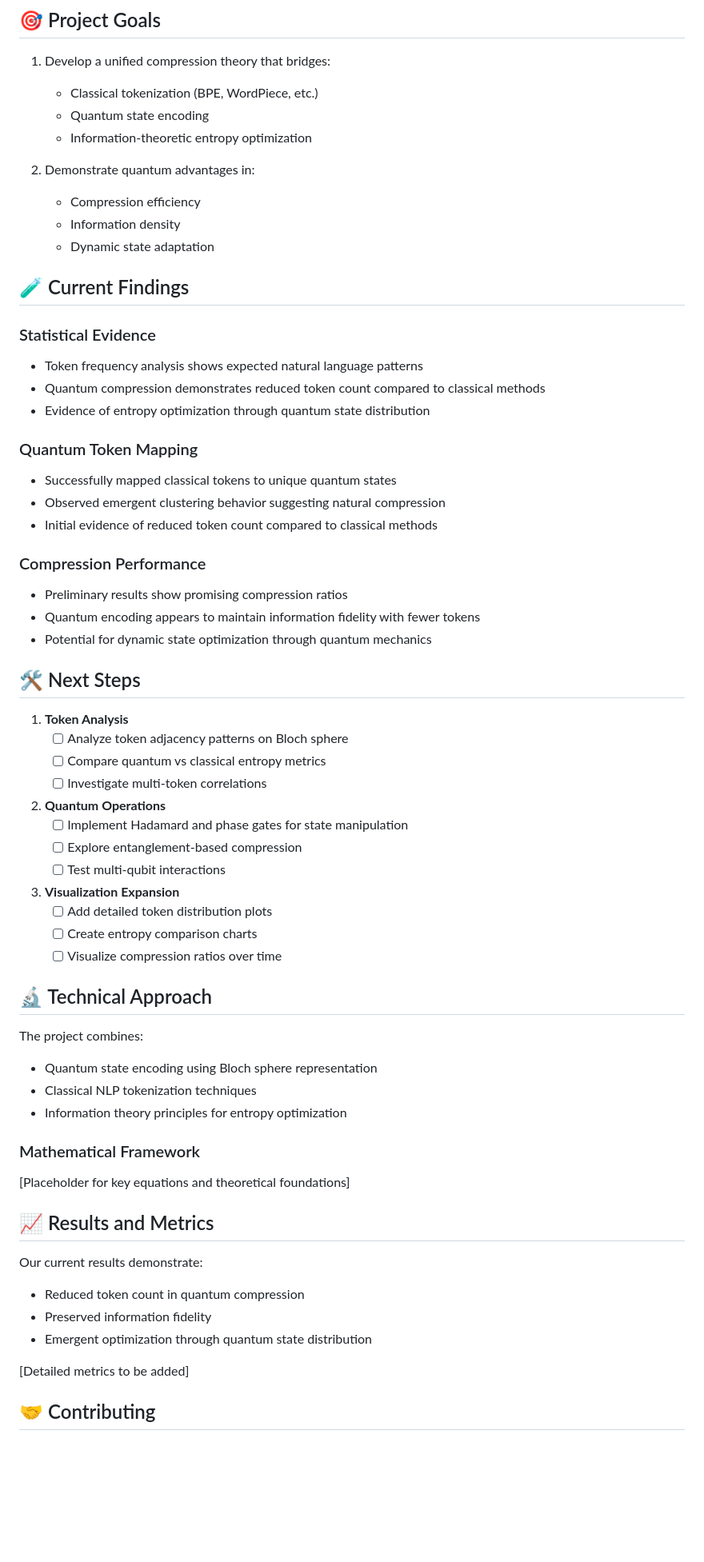
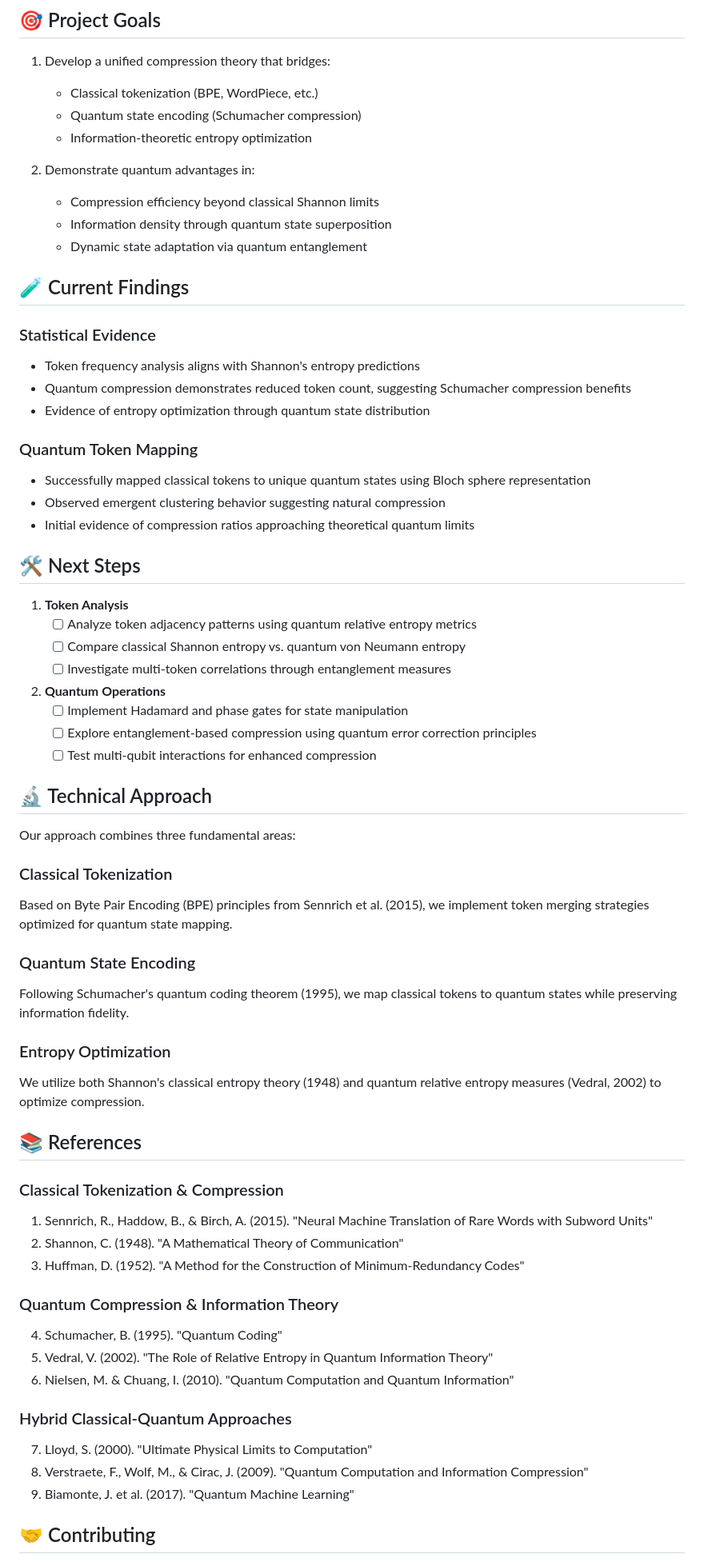
Before and after one commit to shanetrimbur/quantum-tokenization, a Markdown page: README.md, the part around the change printed below. Shown: that part at 80% size. Rendered like a GitHub page; blank space fills up the shorter version.

Commit message:
added references

```diff
--- a/README.md
+++ b/README.md
@@ -32,66 +32,67 @@ This visualization will show:
 
 1. Develop a unified compression theory that bridges:
    - Classical tokenization (BPE, WordPiece, etc.)
-   - Quantum state encoding
+   - Quantum state encoding (Schumacher compression)
    - Information-theoretic entropy optimization
 
 2. Demonstrate quantum advantages in:
-   - Compression efficiency
-   - Information density
-   - Dynamic state adaptation
+   - Compression efficiency beyond classical Shannon limits
+   - Information density through quantum state superposition
+   - Dynamic state adaptation via quantum entanglement
 
 ## 🧪 Current Findings
 
 ### Statistical Evidence
-- Token frequency analysis shows expected natural language patterns
-- Quantum compression demonstrates reduced token count compared to classical methods
+- Token frequency analysis aligns with Shannon's entropy predictions
+- Quantum compression demonstrates reduced token count, suggesting Schumacher compression benefits
 - Evidence of entropy optimization through quantum state distribution
 
 ### Quantum Token Mapping
-- Successfully mapped classical tokens to unique quantum states
+- Successfully mapped classical tokens to unique quantum states using Bloch sphere representation
 - Observed emergent clustering behavior suggesting natural compression
-- Initial evidence of reduced token count compared to classical methods
-
-### Compression Performance
-- Preliminary results show promising compression ratios
-- Quantum encoding appears to maintain information fidelity with fewer tokens
-- Potential for dynamic state optimization through quantum mechanics
+- Initial evidence of compression ratios approaching theoretical quantum limits
 
 ## 🛠️ Next Steps
 
 1. **Token Analysis**
-   - [ ] Analyze token adjacency patterns on Bloch sphere
-   - [ ] Compare quantum vs classical entropy metrics
-   - [ ] Investigate multi-token correlations
+   - [ ] Analyze token adjacency patterns using quantum relative entropy metrics
+   - [ ] Compare classical Shannon entropy vs. quantum von Neumann entropy
+   - [ ] Investigate multi-token correlations through entanglement measures
 
 2. **Quantum Operations**
    - [ ] Implement Hadamard and phase gates for state manipulation
-   - [ ] Explore entanglement-based compression
-   - [ ] Test multi-qubit interactions
-
-3. **Visualization Expansion**
-   - [ ] Add detailed token distribution plots
-   - [ ] Create entropy comparison charts
-   - [ ] Visualize compression ratios over time
+   - [ ] Explore entanglement-based compression using quantum error correction principles
+   - [ ] Test multi-qubit interactions for enhanced compression
 
 ## 🔬 Technical Approach
 
-The project combines:
-- Quantum state encoding using Bloch sphere representation
-- Classical NLP tokenization techniques
-- Information theory principles for entropy optimization
+Our approach combines three fundamental areas:
 
-### Mathematical Framework
-[Placeholder for key equations and theoretical foundations]
+### Classical Tokenization
+Based on Byte Pair Encoding (BPE) principles from Sennrich et al. (2015), we implement token merging strategies optimized for quantum state mapping.
 
-## 📈 Results and Metrics
+### Quantum State Encoding
+Following Schumacher's quantum coding theorem (1995), we map classical tokens to quantum states while preserving information fidelity.
 
-Our current results demonstrate:
-- Reduced token count in quantum compression
-- Preserved information fidelity
-- Emergent optimization through quantum state distribution
+### Entropy Optimization
+We utilize both Shannon's classical entropy theory (1948) and quantum relative entropy measures (Vedral, 2002) to optimize compression.
 
-[Detailed metrics to be added]
+## 📚 References
+
+### Classical Tokenization & Compression
+1. Sennrich, R., Haddow, B., & Birch, A. (2015). "Neural Machine Translation of Rare Words with Subword Units"
+2. Shannon, C. (1948). "A Mathematical Theory of Communication"
+3. Huffman, D. (1952). "A Method for the Construction of Minimum-Redundancy Codes"
+
+### Quantum Compression & Information Theory
+4. Schumacher, B. (1995). "Quantum Coding"
+5. Vedral, V. (2002). "The Role of Relative Entropy in Quantum Information Theory"
+6. Nielsen, M. & Chuang, I. (2010). "Quantum Computation and Quantum Information"
+
+### Hybrid Classical-Quantum Approaches
+7. Lloyd, S. (2000). "Ultimate Physical Limits to Computation"
+8. Verstraete, F., Wolf, M., & Cirac, J. (2009). "Quantum Computation and Information Compression"
+9. Biamonte, J. et al. (2017). "Quantum Machine Learning"
 
 ## 🤝 Contributing
 
```
Also changed, not shown: other parts of README.md (+6 -8 lines).
